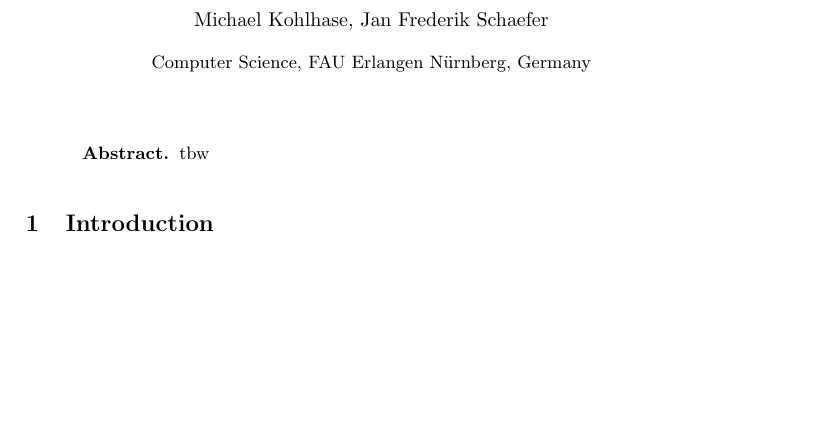
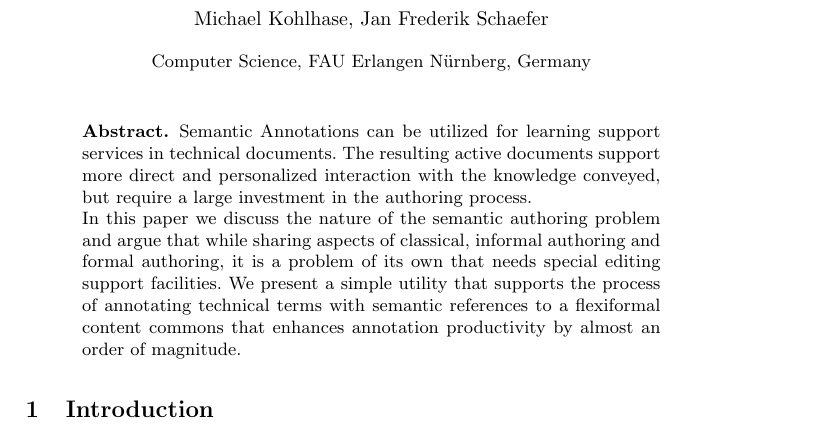
Before and after one commit to slatex/stextools, a LaTeX paper (doc/cicm25-sysdesc/sysdesc.tex): part of page 1 of 8, cut so that both start at the same text, the shorter picture padded with empty space. Compiled offline with pdfLaTeX.

Commit message:
abstracct

```diff
--- a/doc/cicm25-sysdesc/sysdesc.tex
+++ b/doc/cicm25-sysdesc/sysdesc.tex
@@ -30,7 +30,17 @@
 \begin{document}
 \maketitle
 \begin{abstract}
-tbw
+  Semantic Annotations can be utilized for learning support services in technical
+  documents. The resulting active documents support more direct and personalized
+  interaction with the knowledge conveyed, but require a large investment in the authoring
+  process.
+
+  In this paper we discuss the nature of the semantic authoring problem and argue that
+  while sharing aspects of classical, informal authoring and formal authoring, it is a
+  problem of its own that needs special editing support facilities. We present a simple
+  utility that supports the process of annotating technical terms with semantic references
+  to a flexiformal content commons that enhances annotation productivity by almost an
+  order of magnitude.
 \end{abstract}
 
 \section{Introduction}
```
